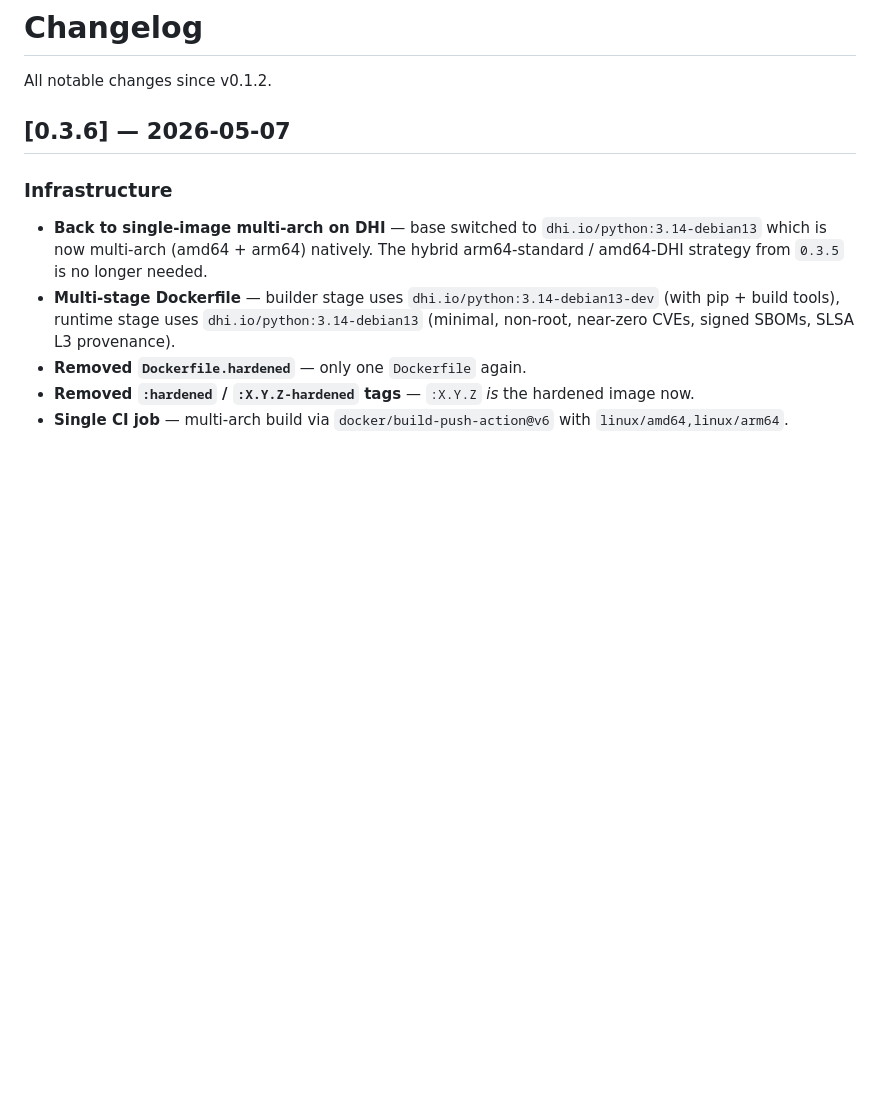
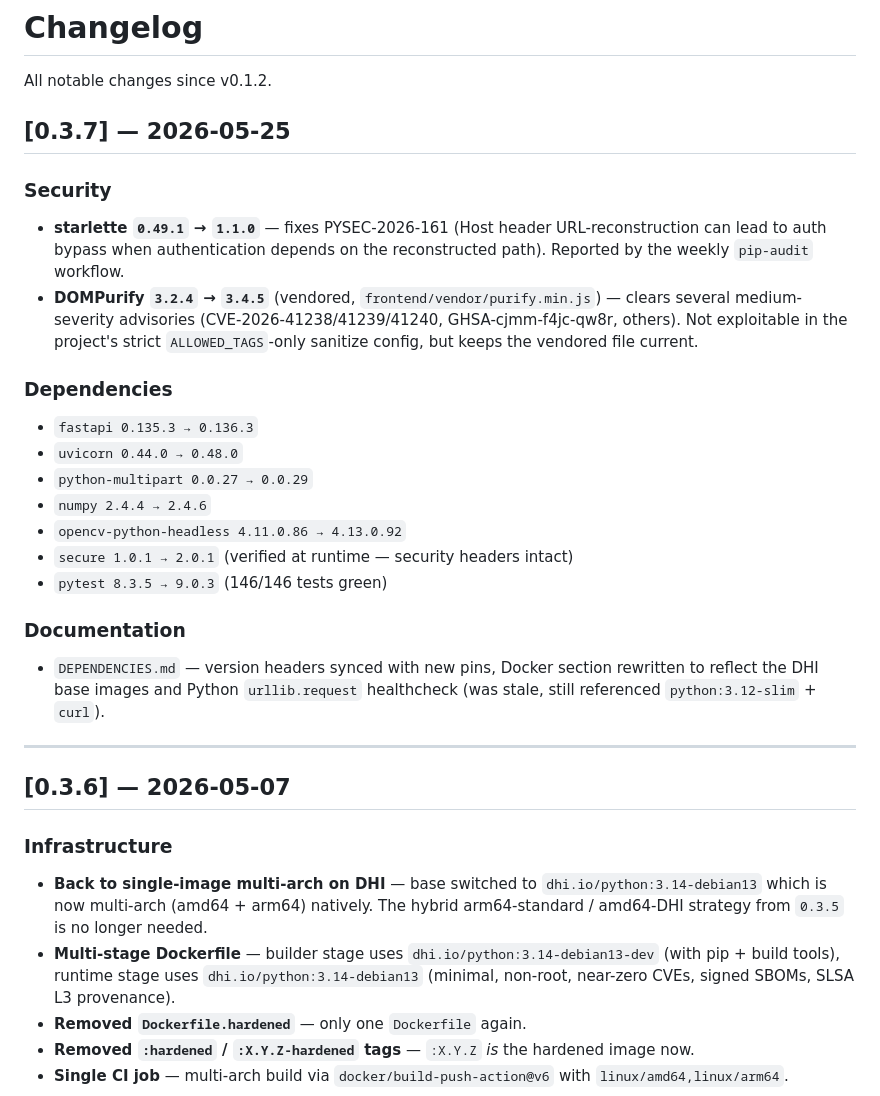
Before and after one commit to fchaussin/signature-remove-bg, a Markdown page: CHANGELOG.md, the part around the change. Rendered like a GitHub page; blank space fills up the shorter version.

```diff
--- a/CHANGELOG.md
+++ b/CHANGELOG.md
@@ -1,6 +1,26 @@
 # Changelog
 
 All notable changes since v0.1.2.
+
+## [0.3.7] — 2026-05-25
+
+### Security
+- **starlette `0.49.1` → `1.1.0`** — fixes PYSEC-2026-161 (Host header URL-reconstruction can lead to auth bypass when authentication depends on the reconstructed path). Reported by the weekly `pip-audit` workflow.
+- **DOMPurify `3.2.4` → `3.4.5`** (vendored, `frontend/vendor/purify.min.js`) — clears several medium-severity advisories (CVE-2026-41238/41239/41240, GHSA-cjmm-f4jc-qw8r, others). Not exploitable in the project's strict `ALLOWED_TAGS`-only sanitize config, but keeps the vendored file current.
+
+### Dependencies
+- `fastapi 0.135.3 → 0.136.3`
+- `uvicorn 0.44.0 → 0.48.0`
+- `python-multipart 0.0.27 → 0.0.29`
+- `numpy 2.4.4 → 2.4.6`
+- `opencv-python-headless 4.11.0.86 → 4.13.0.92`
+- `secure 1.0.1 → 2.0.1` (verified at runtime — security headers intact)
+- `pytest 8.3.5 → 9.0.3` (146/146 tests green)
+
+### Documentation
+- `DEPENDENCIES.md` — version headers synced with new pins, Docker section rewritten to reflect the DHI base images and Python `urllib.request` healthcheck (was stale, still referenced `python:3.12-slim` + `curl`).
+
+---
 
 ## [0.3.6] — 2026-05-07
 
```
Also changed, not shown: DEPENDENCIES.md (+10 -7 lines).
